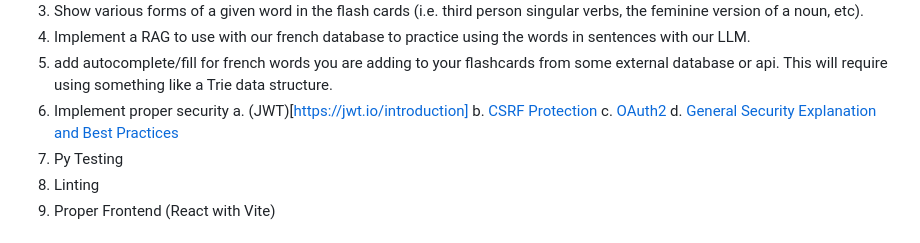
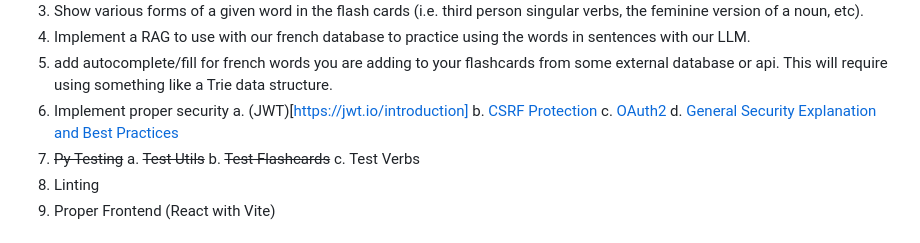
Before and after one commit to dtlafever/FrenchTrainer, a Markdown page: README.md, the part around the change. GitHub-like rendering.

```diff
--- a/README.md
+++ b/README.md
@@ -87,7 +87,10 @@ We now have successfully completed our first migration!
  b. [CSRF Protection](https://www.stackhawk.com/blog/csrf-protection-in-fastapi/)
  c. [OAuth2](https://fastapi.tiangolo.com/advanced/security/oauth2-scopes/)
  d. [General Security Explanation and Best Practices](https://fastapi.tiangolo.com/tutorial/security/#fastapi-utilities)
-7. Py Testing
+7. ~~Py Testing~~
+  a. ~~Test Utils~~
+  b. ~~Test Flashcards~~
+  c. Test Verbs
 8. Linting
 9. Proper Frontend (React with Vite)
 
```
